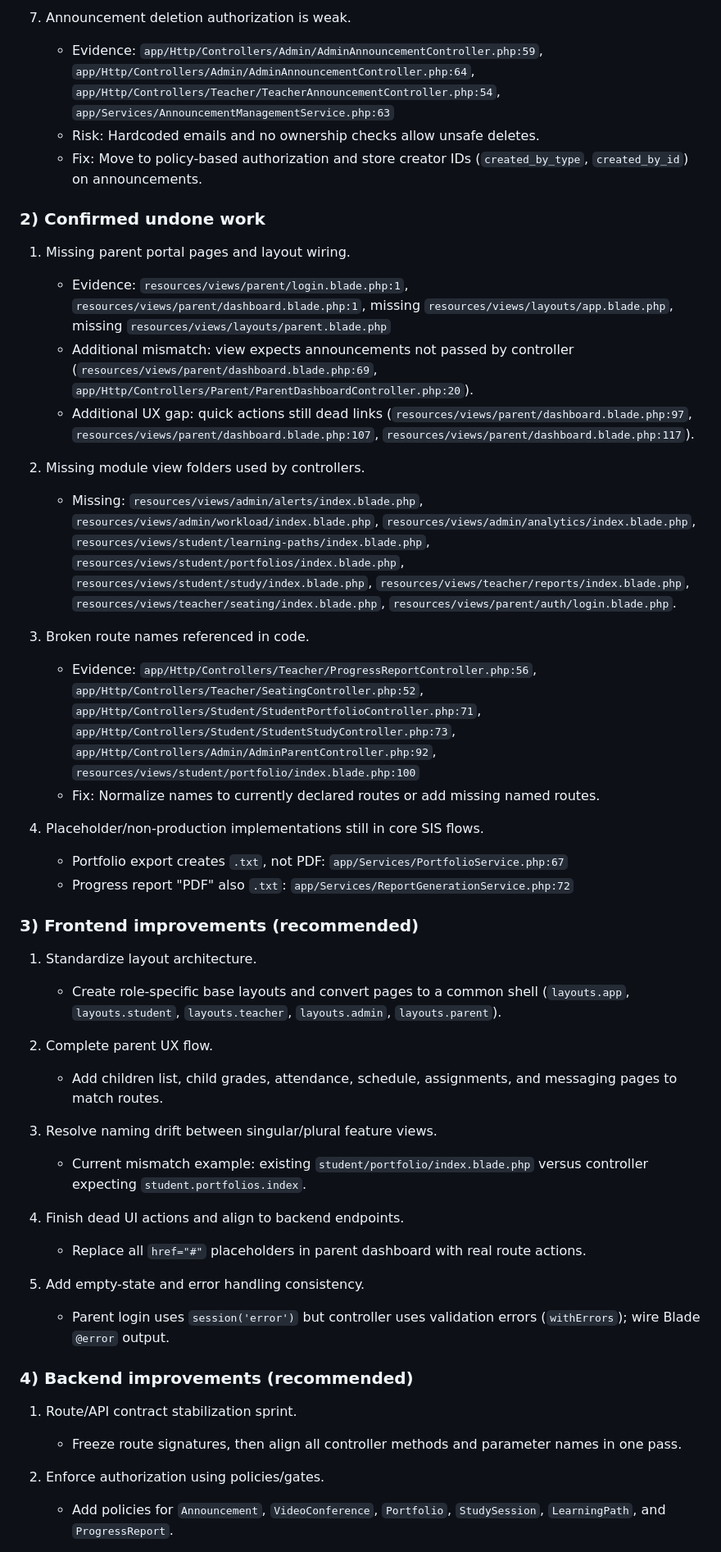
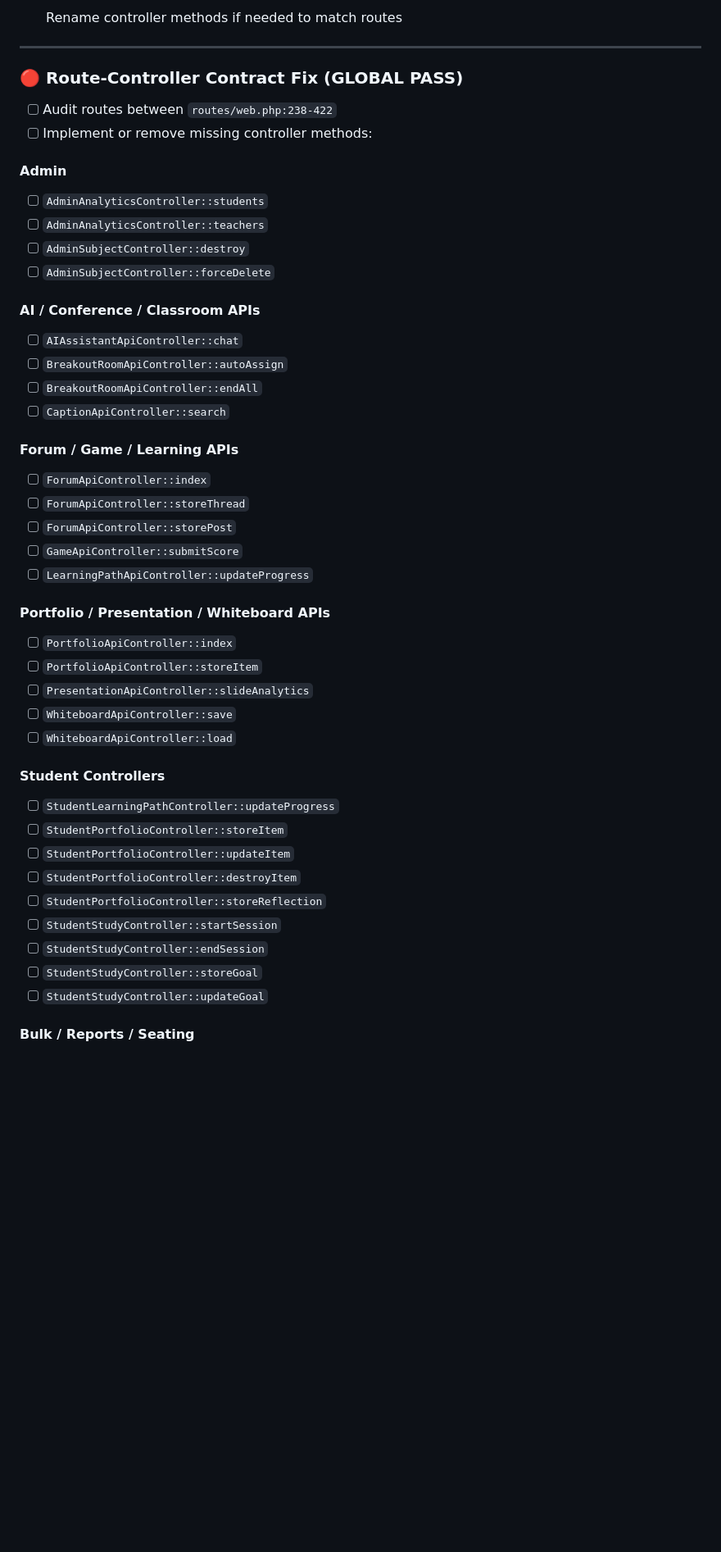
Before and after one commit to maze272003/fmnhs-laravel-sp, a Markdown page: suggested_improvements_automation.md, the part around one of its changes. Shown at 82% size. Drawn GitHub-style; blank space fills up the shorter version.

```diff
--- a/suggested_improvements_automation.md
+++ b/suggested_improvements_automation.md
@@ -51,49 +16,54 @@
 
-7. Announcement deletion authorization is weak.
-   - Evidence: `app/Http/Controllers/Admin/AdminAnnouncementController.php:59`, `app/Http/Controllers/Admin/AdminAnnouncementController.php:64`, `app/Http/Controllers/Teacher/TeacherAnnouncementController.php:54`, `app/Services/AnnouncementManagementService.php:63`
-   - Risk: Hardcoded emails and no ownership checks allow unsafe deletes.
-   - Fix: Move to policy-based authorization and store creator IDs (`created_by_type`, `created_by_id`) on announcements.
+* [ ] Rename controller methods if needed to match routes
 
-### 2) Confirmed undone work
+---
 
-1. Missing parent portal pages and layout wiring.
-   - Evidence: `resources/views/parent/login.blade.php:1`, `resources/views/parent/dashboard.blade.php:1`, missing `resources/views/layouts/app.blade.php`, missing `resources/views/layouts/parent.blade.php`
-   - Additional mismatch: view expects announcements not passed by controller (`resources/views/parent/dashboard.blade.php:69`, `app/Http/Controllers/Parent/ParentDashboardController.php:20`).
-   - Additional UX gap: quick actions still dead links (`resources/views/parent/dashboard.blade.php:97`, `resources/views/parent/dashboard.blade.php:107`, `resources/views/parent/dashboard.blade.php:117`).
+### 🔴 Route-Controller Contract Fix (GLOBAL PASS)
 
-2. Missing module view folders used by controllers.
-   - Missing: `resources/views/admin/alerts/index.blade.php`, `resources/views/admin/workload/index.blade.php`, `resources/views/admin/analytics/index.blade.php`, `resources/views/student/learning-paths/index.blade.php`, `resources/views/student/portfolios/index.blade.php`, `resources/views/student/study/index.blade.php`, `resources/views/teacher/reports/index.blade.php`, `resources/views/teacher/seating/index.blade.php`, `resources/views/parent/auth/login.blade.php`.
+* [ ] Audit routes between `routes/web.php:238-422`
+* [ ] Implement or remove missing controller methods:
 
-3. Broken route names referenced in code.
-   - Evidence: `app/Http/Controllers/Teacher/ProgressReportController.php:56`, `app/Http/Controllers/Teacher/SeatingController.php:52`, `app/Http/Controllers/Student/StudentPortfolioController.php:71`, `app/Http/Controllers/Student/StudentStudyController.php:73`, `app/Http/Controllers/Admin/AdminParentController.php:92`, `resources/views/student/portfolio/index.blade.php:100`
-   - Fix: Normalize names to currently declared routes or add missing named routes.
+#### Admin
 
-4. Placeholder/non-production implementations still in core SIS flows.
-   - Portfolio export creates `.txt`, not PDF: `app/Services/PortfolioService.php:67`
-   - Progress report "PDF" also `.txt`: `app/Services/ReportGenerationService.php:72`
+* [ ] `AdminAnalyticsController::students`
+* [ ] `AdminAnalyticsController::teachers`
+* [ ] `AdminSubjectController::destroy`
+* [ ] `AdminSubjectController::forceDelete`
 
-### 3) Frontend improvements (recommended)
+#### AI / Conference / Classroom APIs
 
-1. Standardize layout architecture.
-   - Create role-specific base layouts and convert pages to a common shell (`layouts.app`, `layouts.student`, `layouts.teacher`, `layouts.admin`, `layouts.parent`).
+* [ ] `AIAssistantApiController::chat`
+* [ ] `BreakoutRoomApiController::autoAssign`
+* [ ] `BreakoutRoomApiController::endAll`
+* [ ] `CaptionApiController::search`
 
-2. Complete parent UX flow.
-   - Add children list, child grades, attendance, schedule, assignments, and messaging pages to match routes.
+#### Forum / Game / Learning APIs
 
-3. Resolve naming drift between singular/plural feature views.
-   - Current mismatch example: existing `student/portfolio/index.blade.php` versus controller expecting `student.portfolios.index`.
+* [ ] `ForumApiController::index`
+* [ ] `ForumApiController::storeThread`
+* [ ] `ForumApiController::storePost`
+* [ ] `GameApiController::submitScore`
+* [ ] `LearningPathApiController::updateProgress`
 
-4. Finish dead UI actions and align to backend endpoints.
-   - Replace all `href="#"` placeholders in parent dashboard with real route actions.
+#### Portfolio / Presentation / Whiteboard APIs
 
-5. Add empty-state and error handling consistency.
-   - Parent login uses `session('error')` but controller uses validation errors (`withErrors`); wire Blade `@error` output.
+* [ ] `PortfolioApiController::index`
+* [ ] `PortfolioApiController::storeItem`
+* [ ] `PresentationApiController::slideAnalytics`
+* [ ] `WhiteboardApiController::save`
+* [ ] `WhiteboardApiController::load`
 
-### 4) Backend improvements (recommended)
+#### Student Controllers
 
-1. Route/API contract stabilization sprint.
-   - Freeze route signatures, then align all controller methods and parameter names in one pass.
+* [ ] `StudentLearningPathController::updateProgress`
+* [ ] `StudentPortfolioController::storeItem`
+* [ ] `StudentPortfolioController::updateItem`
+* [ ] `StudentPortfolioController::destroyItem`
+* [ ] `StudentPortfolioController::storeReflection`
+* [ ] `StudentStudyController::startSession`
+* [ ] `StudentStudyController::endSession`
+* [ ] `StudentStudyController::storeGoal`
+* [ ] `StudentStudyController::updateGoal`
 
-2. Enforce authorization using policies/gates.
-   - Add policies for `Announcement`, `VideoConference`, `Portfolio`, `StudySession`, `LearningPath`, and `ProgressReport`.
+#### Bulk / Reports / Seating
 
```
Also changed, not shown: other parts of suggested_improvements_automation.md (+233 -91 lines).
